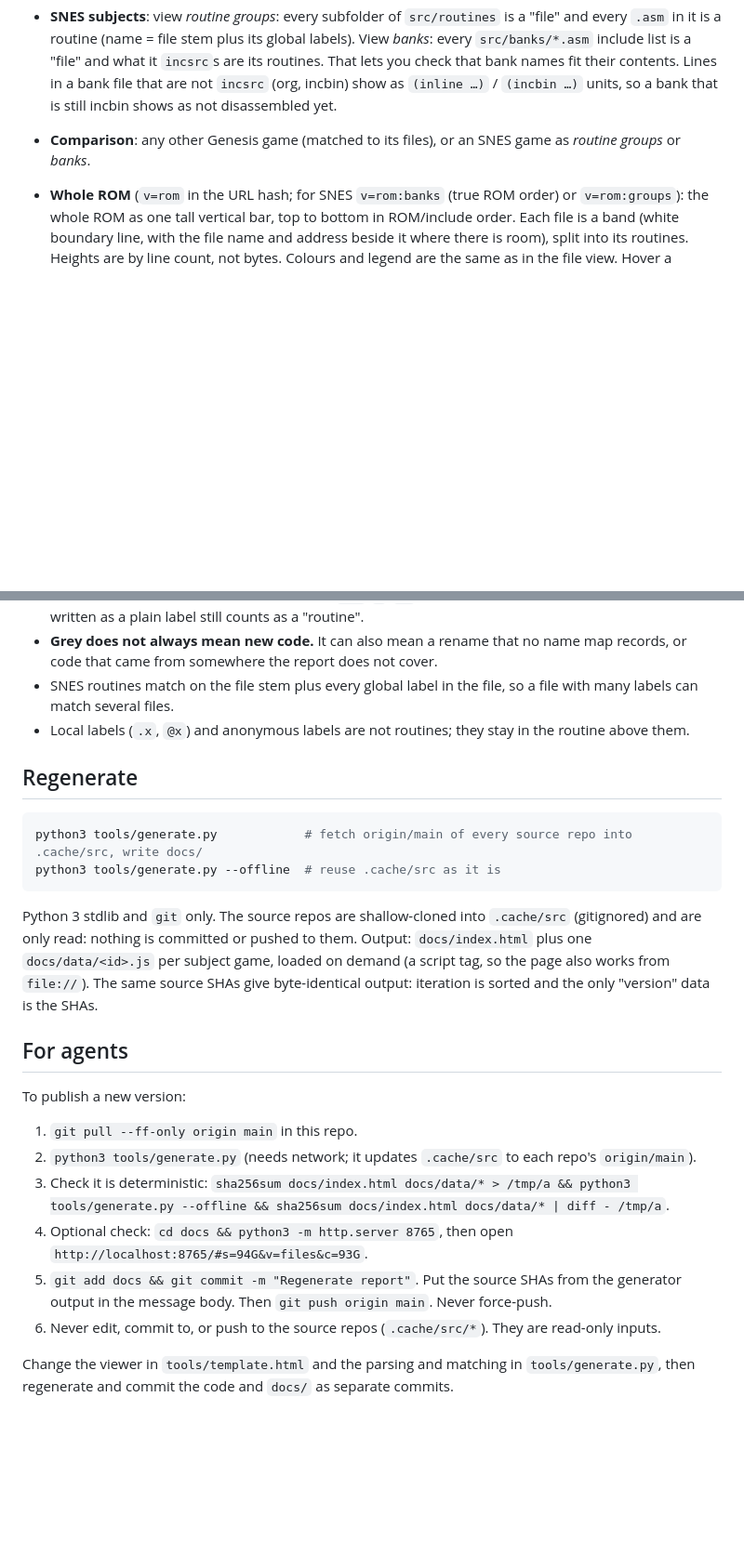
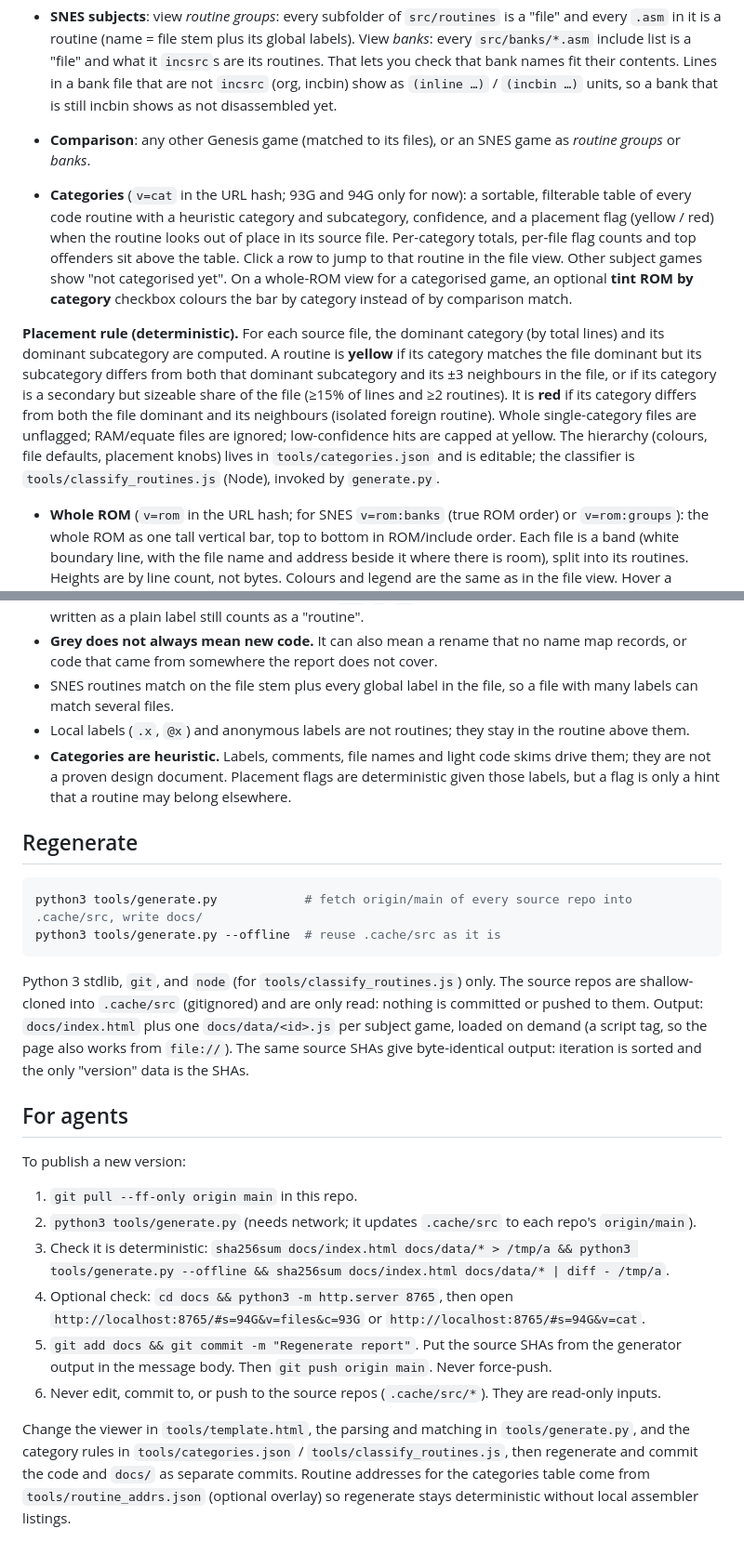
Before and after one commit to abdulahmad/nhl-disasm-report, a Markdown page: README.md, 2 parts joined by grey strips. Shown at 93% size. Rendered like a GitHub page; blank space fills up the shorter version.

Commit message:
README: document categories view, placement rule, heuristics

````diff
--- a/README.md
+++ b/README.md
@@ -20,6 +20,11 @@ Pick a **subject** game, a **view**, and a **comparison** game.
 - **SNES subjects**: view *routine groups*: every subfolder of `src/routines` is a "file" and every `.asm` in it is a routine (name = file stem plus its global labels). View *banks*: every `src/banks/*.asm` include list is a "file" and what it `incsrc`s are its routines. That lets you check that bank names fit their contents. Lines in a bank file that are not `incsrc` (org, incbin) show as `(inline …)` / `(incbin …)` units, so a bank that is still incbin shows as not disassembled yet.
 - **Comparison**: any other Genesis game (matched to its files), or an SNES game as *routine groups* or *banks*.
 
+
+- **Categories** (`v=cat` in the URL hash; 93G and 94G only for now): a sortable, filterable table of every code routine with a heuristic category and subcategory, confidence, and a placement flag (yellow / red) when the routine looks out of place in its source file. Per-category totals, per-file flag counts and top offenders sit above the table. Click a row to jump to that routine in the file view. Other subject games show "not categorised yet". On a whole-ROM view for a categorised game, an optional **tint ROM by category** checkbox colours the bar by category instead of by comparison match.
+
+**Placement rule (deterministic).** For each source file, the dominant category (by total lines) and its dominant subcategory are computed. A routine is **yellow** if its category matches the file dominant but its subcategory differs from both that dominant subcategory and its ±3 neighbours in the file, or if its category is a secondary but sizeable share of the file (≥15% of lines and ≥2 routines). It is **red** if its category differs from both the file dominant and its neighbours (isolated foreign routine). Whole single-category files are unflagged; RAM/equate files are ignored; low-confidence hits are capped at yellow. The hierarchy (colours, file defaults, placement knobs) lives in `tools/categories.json` and is editable; the classifier is `tools/classify_routines.js` (Node), invoked by `generate.py`.
+
 - **Whole ROM** (`v=rom` in the URL hash; for SNES `v=rom:banks` (true ROM order) or `v=rom:groups`): the whole ROM as one tall vertical bar, top to bottom in ROM/include order. Each file is a band (white boundary line, with the file name and address beside it where there is room), split into its routines. Heights are by line count, not bytes. Colours and legend are the same as in the file view. Hover a routine for its file, name, matches and line count. Click it to open that routine in the file view.
 
 **Address ranges and nesting.** The file dropdown and the whole-ROM labels show each file's ROM range (`$start-$end`, hex), indented by include depth (`└` = included from the file above). A file that only includes others (e.g. 95G `engine95.asm`) is listed with no routines, so the nesting still shows. How a range is worked out, in order (the tooltip names the source):
@@ -40,6 +45,7 @@ The footer lists the commit SHA of every source repo used.
 - **Grey does not always mean new code.** It can also mean a rename that no name map records, or code that came from somewhere the report does not cover.
 - SNES routines match on the file stem plus every global label in the file, so a file with many labels can match several files.
 - Local labels (`.x`, `@x`) and anonymous labels are not routines; they stay in the routine above them.
+- **Categories are heuristic.** Labels, comments, file names and light code skims drive them; they are not a proven design document. Placement flags are deterministic given those labels, but a flag is only a hint that a routine may belong elsewhere.
 
 ## Regenerate
 
@@ -48,7 +54,7 @@ python3 tools/generate.py            # fetch origin/main of every source repo in
 python3 tools/generate.py --offline  # reuse .cache/src as it is
 ```
 
-Python 3 stdlib and `git` only. The source repos are shallow-cloned into `.cache/src` (gitignored) and are only read: nothing is committed or pushed to them. Output: `docs/index.html` plus one `docs/data/<id>.js` per subject game, loaded on demand (a script tag, so the page also works from `file://`). The same source SHAs give byte-identical output: iteration is sorted and the only "version" data is the SHAs.
+Python 3 stdlib, `git`, and `node` (for `tools/classify_routines.js`) only. The source repos are shallow-cloned into `.cache/src` (gitignored) and are only read: nothing is committed or pushed to them. Output: `docs/index.html` plus one `docs/data/<id>.js` per subject game, loaded on demand (a script tag, so the page also works from `file://`). The same source SHAs give byte-identical output: iteration is sorted and the only "version" data is the SHAs.
 
 ## For agents
 
@@ -57,8 +63,8 @@ To publish a new version:
 1. `git pull --ff-only origin main` in this repo.
 2. `python3 tools/generate.py` (needs network; it updates `.cache/src` to each repo's `origin/main`).
 3. Check it is deterministic: `sha256sum docs/index.html docs/data/* > /tmp/a && python3 tools/generate.py --offline && sha256sum docs/index.html docs/data/* | diff - /tmp/a`.
-4. Optional check: `cd docs && python3 -m http.server 8765`, then open `http://localhost:8765/#s=94G&v=files&c=93G`.
+4. Optional check: `cd docs && python3 -m http.server 8765`, then open `http://localhost:8765/#s=94G&v=files&c=93G` or `http://localhost:8765/#s=94G&v=cat`.
 5. `git add docs && git commit -m "Regenerate report"`. Put the source SHAs from the generator output in the message body. Then `git push origin main`. Never force-push.
 6. Never edit, commit to, or push to the source repos (`.cache/src/*`). They are read-only inputs.
 
-Change the viewer in `tools/template.html` and the parsing and matching in `tools/generate.py`, then regenerate and commit the code and `docs/` as separate commits.
+Change the viewer in `tools/template.html`, the parsing and matching in `tools/generate.py`, and the category rules in `tools/categories.json` / `tools/classify_routines.js`, then regenerate and commit the code and `docs/` as separate commits. Routine addresses for the categories table come from `tools/routine_addrs.json` (optional overlay) so regenerate stays deterministic without local assembler listings.
````
